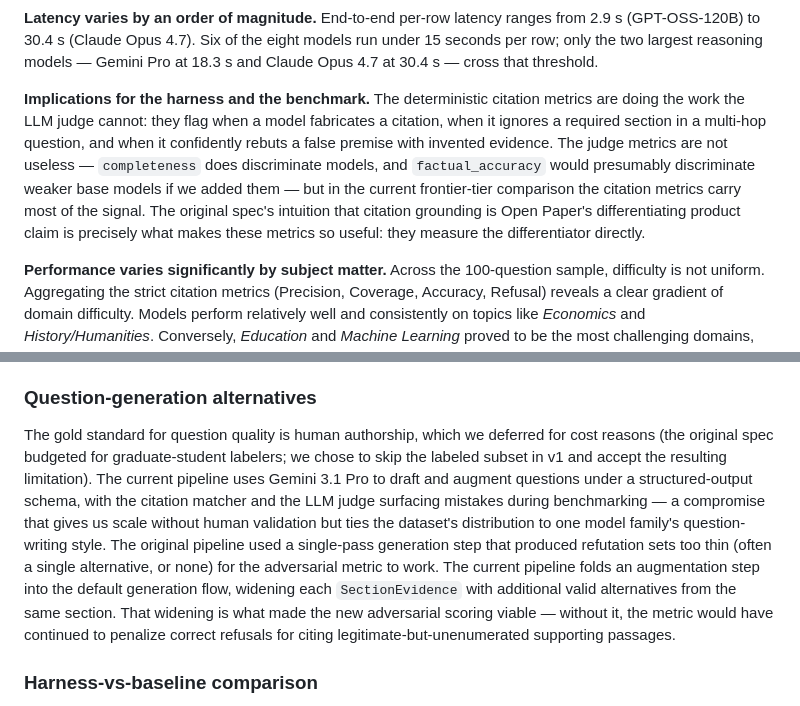
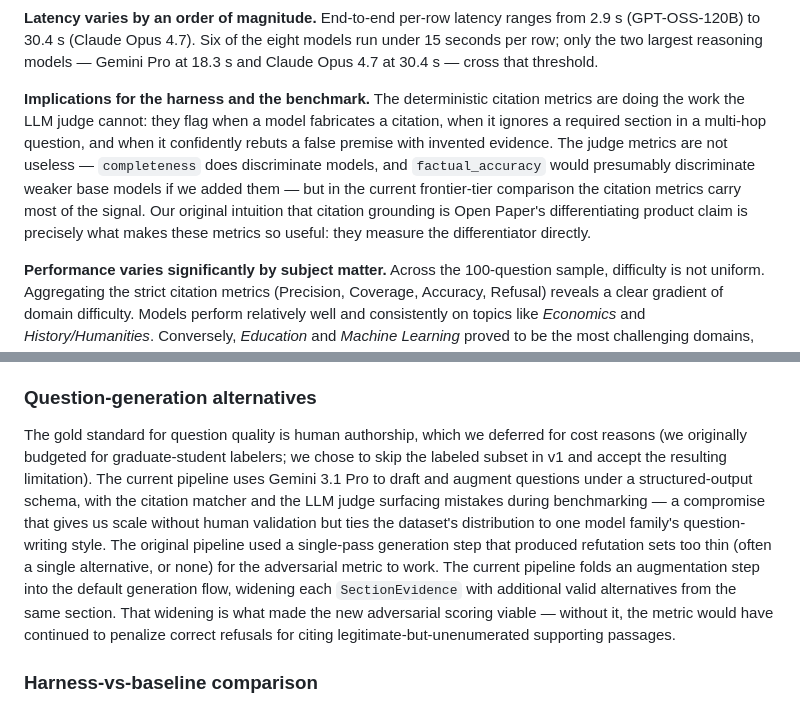
Before and after one commit to khoj-ai/openpaper, a Markdown page: server/evals/paper.md, 2 parts joined by grey strips. Drawn GitHub-style.

Commit message:
rm references to original spec

```diff
--- a/server/evals/paper.md
+++ b/server/evals/paper.md
@@ -140,7 +140,7 @@ We ran the benchmark end-to-end through the Open Paper chat-with-paper harness a
 
 **Latency varies by an order of magnitude.** End-to-end per-row latency ranges from 2.9 s (GPT-OSS-120B) to 30.4 s (Claude Opus 4.7). Six of the eight models run under 15 seconds per row; only the two largest reasoning models — Gemini Pro at 18.3 s and Claude Opus 4.7 at 30.4 s — cross that threshold.
 
-**Implications for the harness and the benchmark.** The deterministic citation metrics are doing the work the LLM judge cannot: they flag when a model fabricates a citation, when it ignores a required section in a multi-hop question, and when it confidently rebuts a false premise with invented evidence. The judge metrics are not useless — `completeness` does discriminate models, and `factual_accuracy` would presumably discriminate weaker base models if we added them — but in the current frontier-tier comparison the citation metrics carry most of the signal. The original spec's intuition that citation grounding is Open Paper's differentiating product claim is precisely what makes these metrics so useful: they measure the differentiator directly.
+**Implications for the harness and the benchmark.** The deterministic citation metrics are doing the work the LLM judge cannot: they flag when a model fabricates a citation, when it ignores a required section in a multi-hop question, and when it confidently rebuts a false premise with invented evidence. The judge metrics are not useless — `completeness` does discriminate models, and `factual_accuracy` would presumably discriminate weaker base models if we added them — but in the current frontier-tier comparison the citation metrics carry most of the signal. Our original intuition that citation grounding is Open Paper's differentiating product claim is precisely what makes these metrics so useful: they measure the differentiator directly.
 
 **Performance varies significantly by subject matter.** Across the 100-question sample, difficulty is not uniform. Aggregating the strict citation metrics (Precision, Coverage, Accuracy, Refusal) reveals a clear gradient of domain difficulty. Models perform relatively well and consistently on topics like *Economics* and *History/Humanities*. Conversely, *Education* and *Machine Learning* proved to be the most challenging domains, exhibiting the lowest median scores and the widest variance across models. Intermediate domains like *Psychology* maintain a relatively strong median, while *Biology* shows a notable spread of lower-performing outliers despite a decent median.
 
@@ -197,7 +197,7 @@ The current judge is a single Gemini model grading all systems including itself,
 
 ### Question-generation alternatives
 
-The gold standard for question quality is human authorship, which we deferred for cost reasons (the original spec budgeted for graduate-student labelers; we chose to skip the labeled subset in v1 and accept the resulting limitation). The current pipeline uses Gemini 3.1 Pro to draft and augment questions under a structured-output schema, with the citation matcher and the LLM judge surfacing mistakes during benchmarking — a compromise that gives us scale without human validation but ties the dataset's distribution to one model family's question-writing style. The original pipeline used a single-pass generation step that produced refutation sets too thin (often a single alternative, or none) for the adversarial metric to work. The current pipeline folds an augmentation step into the default generation flow, widening each `SectionEvidence` with additional valid alternatives from the same section. That widening is what made the new adversarial scoring viable — without it, the metric would have continued to penalize correct refusals for citing legitimate-but-unenumerated supporting passages.
+The gold standard for question quality is human authorship, which we deferred for cost reasons (we originally budgeted for graduate-student labelers; we chose to skip the labeled subset in v1 and accept the resulting limitation). The current pipeline uses Gemini 3.1 Pro to draft and augment questions under a structured-output schema, with the citation matcher and the LLM judge surfacing mistakes during benchmarking — a compromise that gives us scale without human validation but ties the dataset's distribution to one model family's question-writing style. The original pipeline used a single-pass generation step that produced refutation sets too thin (often a single alternative, or none) for the adversarial metric to work. The current pipeline folds an augmentation step into the default generation flow, widening each `SectionEvidence` with additional valid alternatives from the same section. That widening is what made the new adversarial scoring viable — without it, the metric would have continued to penalize correct refusals for citing legitimate-but-unenumerated supporting passages.
 
 ### Harness-vs-baseline comparison
 
```
